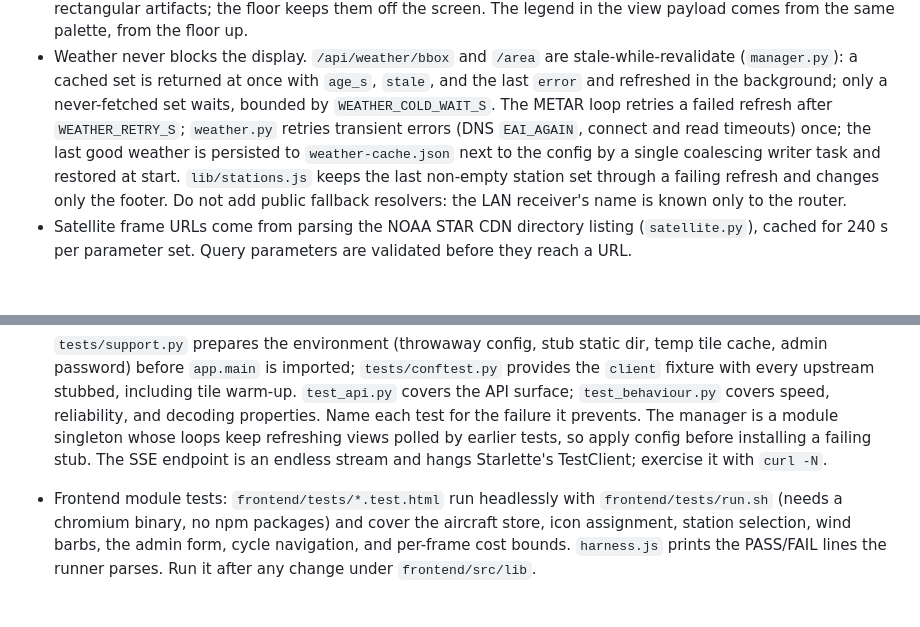
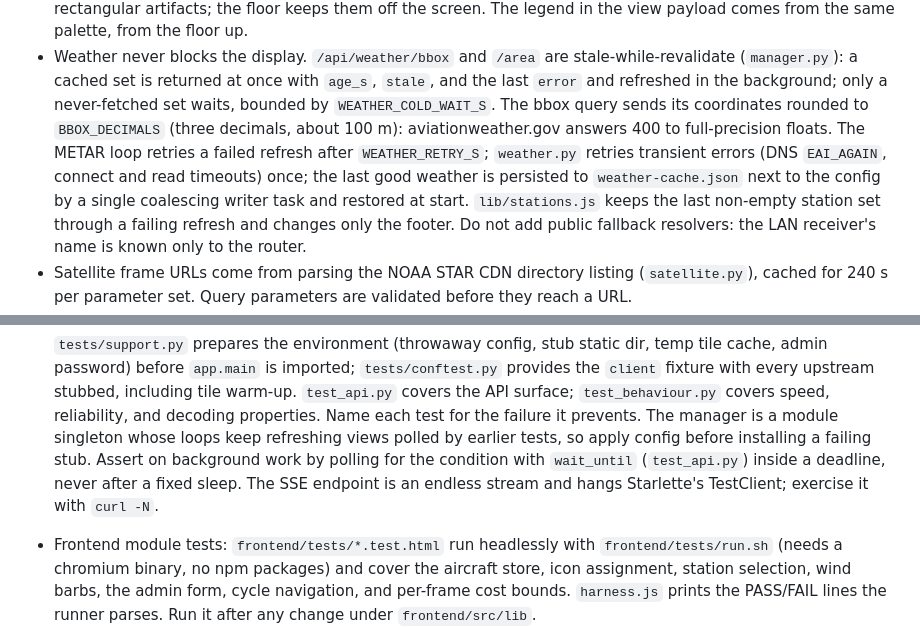
Before and after one commit to juchong/ThePilotChannel, a Markdown page: AGENTS.md, 2 parts joined by grey strips. Rendered like a GitHub page; blank space fills up the shorter version.

Commit message:
Record the bbox precision and test-waiting rules in AGENTS
Two earlier changes landed without their documentation. The METAR bounding
box is now sent at three decimals because aviationweather.gov rejects
full-precision coordinates; that constraint joins the upstream-service
invariants. Tests assert on background work by polling for the condition
inside a deadline rather than after a fixed sleep; that rule joins the test
guidance, naming the wait_until helper that implements it.

Co-Authored-By: Claude Fable 5.1 <noreply@anthropic.com>

```diff
--- a/AGENTS.md
+++ b/AGENTS.md
@@ -171,10 +171,12 @@ Dockerfile, docker-compose.yml, data/config.yaml
 - Weather never blocks the display. `/api/weather/bbox` and `/area` are
   stale-while-revalidate (`manager.py`): a cached set is returned at once with `age_s`,
   `stale`, and the last `error` and refreshed in the background; only a never-fetched set
-  waits, bounded by `WEATHER_COLD_WAIT_S`. The METAR loop retries a failed refresh after
-  `WEATHER_RETRY_S`; `weather.py` retries transient errors (DNS `EAI_AGAIN`, connect and
-  read timeouts) once; the last good weather is persisted to `weather-cache.json` next to
-  the config by a single coalescing writer task and restored at start. `lib/stations.js`
+  waits, bounded by `WEATHER_COLD_WAIT_S`. The bbox query sends its coordinates rounded to
+  `BBOX_DECIMALS` (three decimals, about 100 m): aviationweather.gov answers 400 to
+  full-precision floats. The METAR loop retries a failed refresh after `WEATHER_RETRY_S`;
+  `weather.py` retries transient errors (DNS `EAI_AGAIN`, connect and read timeouts) once;
+  the last good weather is persisted to `weather-cache.json` next to the config by a single
+  coalescing writer task and restored at start. `lib/stations.js`
   keeps the last non-empty station set through a failing refresh and changes only the
   footer. Do not add public fallback resolvers: the LAN receiver's name is known only to
   the router.
@@ -272,8 +274,10 @@ Dockerfile, docker-compose.yml, data/config.yaml
   covers the API surface; `test_behaviour.py` covers speed, reliability, and decoding
   properties. Name each test for the failure it prevents. The manager is a module
   singleton whose loops keep refreshing views polled by earlier tests, so apply config
-  before installing a failing stub. The SSE endpoint is an endless stream and hangs
-  Starlette's TestClient; exercise it with `curl -N`.
+  before installing a failing stub. Assert on background work by polling for the condition
+  with `wait_until` (`test_api.py`) inside a deadline, never after a fixed sleep. The SSE
+  endpoint is an endless stream and hangs Starlette's TestClient; exercise it with
+  `curl -N`.
 - Frontend module tests: `frontend/tests/*.test.html` run headlessly with
   `frontend/tests/run.sh` (needs a chromium binary, no npm packages) and cover the aircraft
   store, icon assignment, station selection, wind barbs, the admin form, cycle navigation,
```
